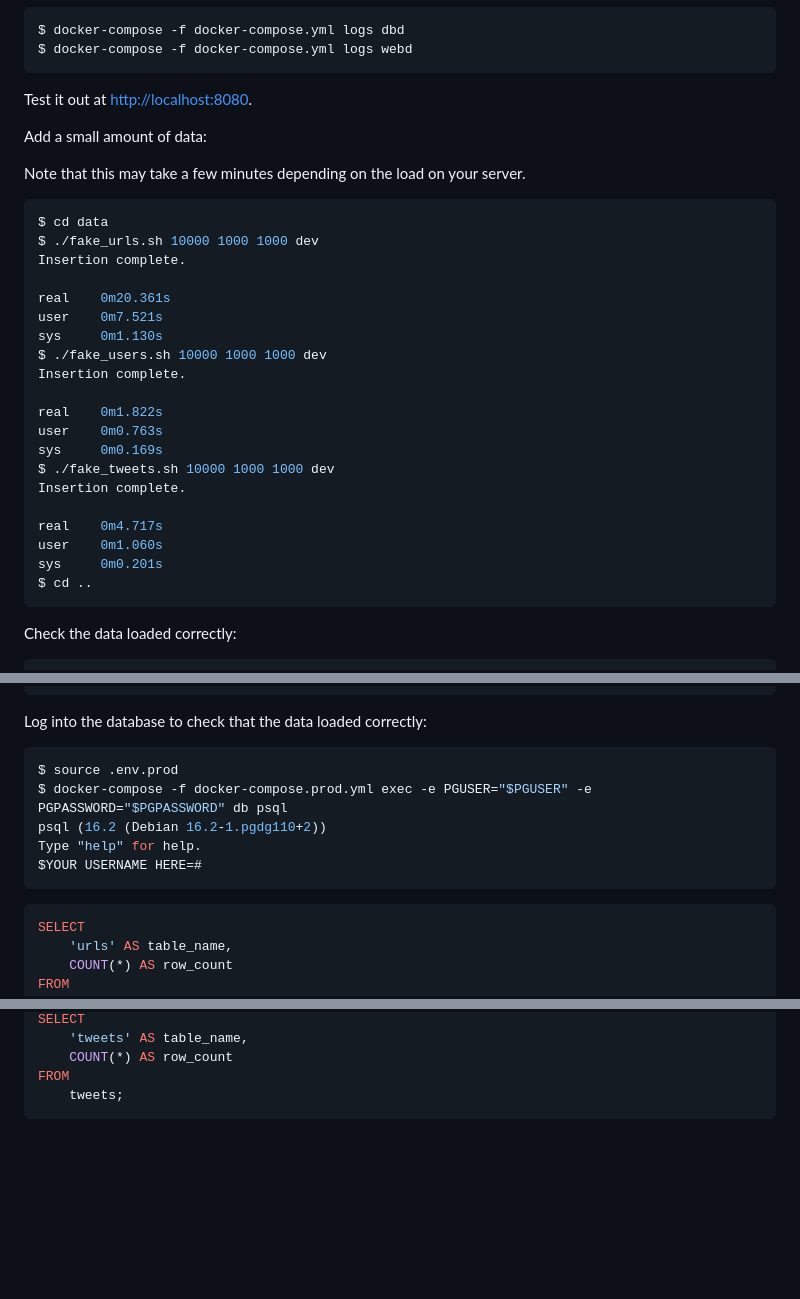
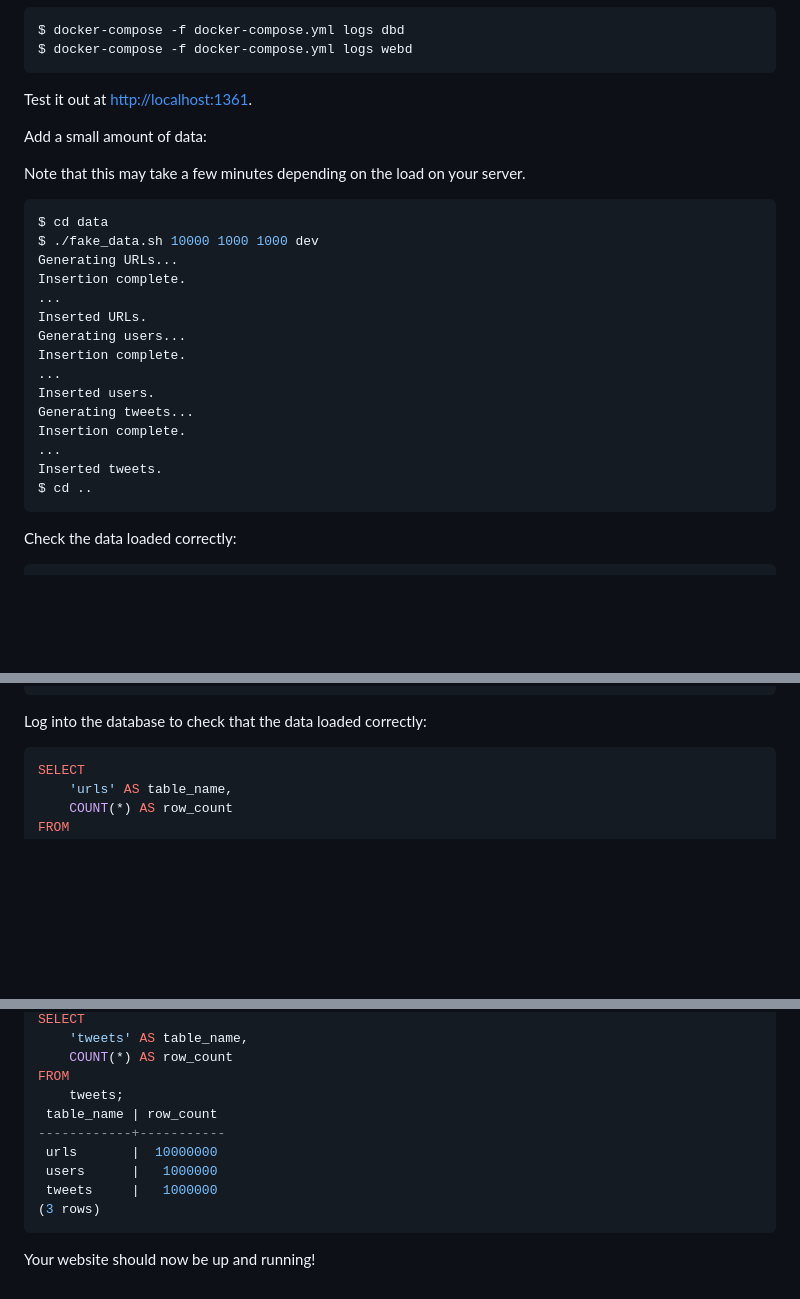
Before and after one commit to ains-arch/flask-database, a Markdown page: README.md, 3 parts joined by grey strips. Drawn GitHub-style; blank space fills up the shorter version.

````diff
--- a/README.md
+++ b/README.md
@@ -35,7 +35,7 @@ $ docker-compose -f docker-compose.yml logs dbd
 $ docker-compose -f docker-compose.yml logs webd
 ```
 
-Test it out at [http://localhost:8080](http://localhost:8080).
+Test it out at [http://localhost:1361](http://localhost:1361).
 
 Add a small amount of data:
 
@@ -43,24 +43,19 @@ Note that this may take a few minutes depending on the load on your server.
 
 ```sh
 $ cd data
-$ ./fake_urls.sh 10000 1000 1000 dev
+$ ./fake_data.sh 10000 1000 1000 dev
+Generating URLs...
 Insertion complete.
-
-real    0m20.361s
-user    0m7.521s
-sys     0m1.130s
-$ ./fake_users.sh 10000 1000 1000 dev
+...
+Inserted URLs.
+Generating users...
 Insertion complete.
-
-real    0m1.822s
-user    0m0.763s
-sys     0m0.169s
-$ ./fake_tweets.sh 10000 1000 1000 dev
+...
+Inserted users.
+Generating tweets...
 Insertion complete.
-
-real    0m4.717s
-user    0m1.060s
-sys     0m0.201s
+...
+Inserted tweets.
 $ cd ..
 ```
 
@@ -172,13 +196,6 @@ CREATE INDEX tweets_created_at_id_tweets_idx ON tweets(created_at DESC, id_tweet
 
 Log into the database to check that the data loaded correctly:
 
-```sh
-$ source .env.prod
-$ docker-compose -f docker-compose.prod.yml exec -e PGUSER="$PGUSER" -e PGPASSWORD="$PGPASSWORD" db psql
-psql (16.2 (Debian 16.2-1.pgdg110+2))
-Type "help" for help.
-$YOUR USERNAME HERE=#
-```
 ```sql
 SELECT
     'urls' AS table_name,
@@ -197,4 +214,12 @@ SELECT
     COUNT(*) AS row_count
 FROM
     tweets;
+ table_name | row_count
+------------+-----------
+ urls       |  10000000
+ users      |   1000000
+ tweets     |   1000000
+(3 rows)
 ```
+
+Your website should now be up and running!
````
Also changed, not shown: other parts of README.md (+47 -18 lines).
